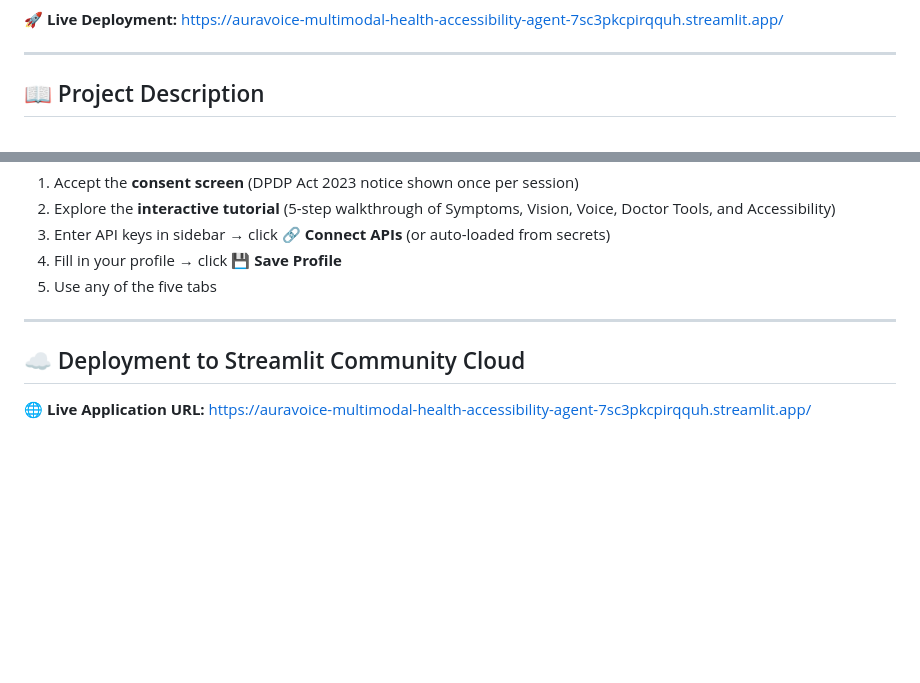
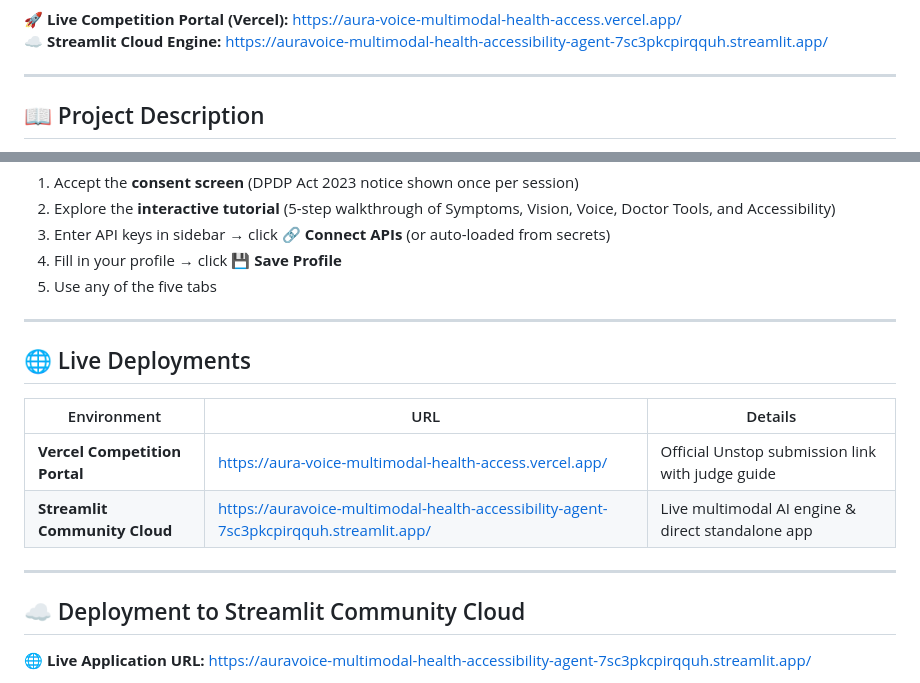
Before and after one commit to pgovila/AuraVoice-Multimodal-Health-Accessibility-Agent, a Markdown page: README.md, 2 parts joined by grey strips. GitHub-like rendering; blank space fills up the shorter version.

Commit message:
docs: add Vercel deployment link and status badge to README

```diff
--- a/README.md
+++ b/README.md
@@ -6,7 +7,8 @@
 [![Python 3.12](https://img.shields.io/badge/python-3.12-blue.svg)](https://python.org)
 [![License: MIT](https://img.shields.io/badge/License-MIT-green.svg)](LICENSE)
 
-🚀 **Live Deployment:** [https://auravoice-multimodal-health-accessibility-agent-7sc3pkcpirqquh.streamlit.app/](https://auravoice-multimodal-health-accessibility-agent-7sc3pkcpirqquh.streamlit.app/)
+🚀 **Live Competition Portal (Vercel):** [https://aura-voice-multimodal-health-access.vercel.app/](https://aura-voice-multimodal-health-access.vercel.app/)
+☁️ **Streamlit Cloud Engine:** [https://auravoice-multimodal-health-accessibility-agent-7sc3pkcpirqquh.streamlit.app/](https://auravoice-multimodal-health-accessibility-agent-7sc3pkcpirqquh.streamlit.app/)
 
 ---
 
@@ -293,6 +295,15 @@ streamlit run app.py
 
 ---
 
+## 🌐 Live Deployments
+
+| Environment | URL | Details |
+|---|---|---|
+| **Vercel Competition Portal** | [https://aura-voice-multimodal-health-access.vercel.app/](https://aura-voice-multimodal-health-access.vercel.app/) | Official Unstop submission link with judge guide |
+| **Streamlit Community Cloud** | [https://auravoice-multimodal-health-accessibility-agent-7sc3pkcpirqquh.streamlit.app/](https://auravoice-multimodal-health-accessibility-agent-7sc3pkcpirqquh.streamlit.app/) | Live multimodal AI engine & direct standalone app |
+
+---
+
 ## ☁️ Deployment to Streamlit Community Cloud
 
 🌐 **Live Application URL:** [https://auravoice-multimodal-health-accessibility-agent-7sc3pkcpirqquh.streamlit.app/](https://auravoice-multimodal-health-accessibility-agent-7sc3pkcpirqquh.streamlit.app/)
```
Also changed, not shown: other parts of README.md (+1 -0 lines).
